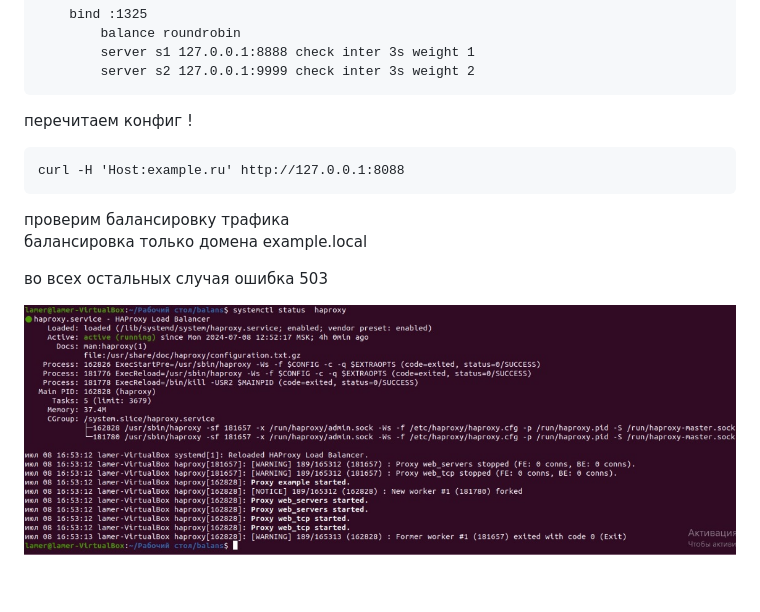
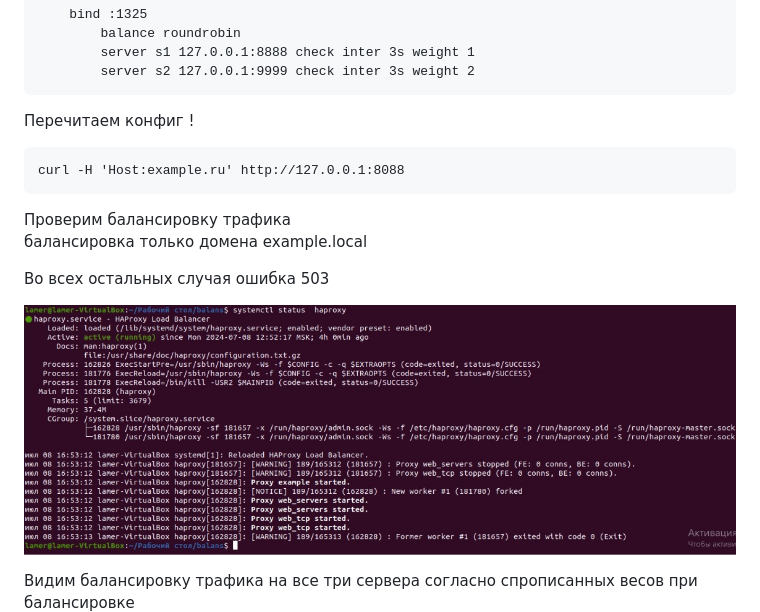
Before and after one commit to ysatii/balans, a Markdown page: README.md, the part around the change. GitHub-like rendering; blank space fills up the shorter version.

Commit message:
begin1.16

````diff
--- a/README.md
+++ b/README.md
@@ -336,18 +336,20 @@ listen web_tcp
     	server s2 127.0.0.1:9999 check inter 3s weight 2
 ```
 
-перечитаем конфиг !
+Перечитаем конфиг !
 ```
 curl -H 'Host:example.ru' http://127.0.0.1:8088
 ```
-проверим балансировку трафика
+Проверим балансировку трафика
 балансировка только домена example.local
 
-во всех остальных случая ошибка 503
+Во всех остальных случая ошибка 503
 
 
 
 ![alt text](https://github.com/ysatii/balans/blob/main/img/image1_16.jpg)
+
+Видим балансировку трафика на все три сервера согласно спрописанных весов при балансировке
 ![alt text](https://github.com/ysatii/balans/blob/main/img/image1_17.jpg)
 
 посмотрим симстему мониторинга HAProxy
````
